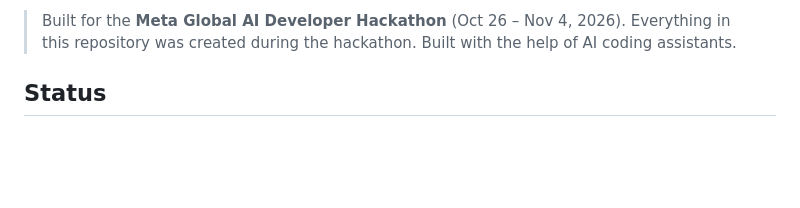
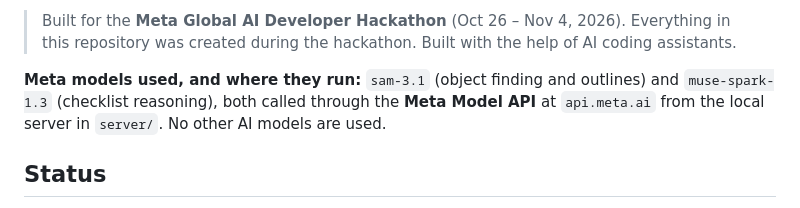
Before and after one commit to WaleedOH/clearline, a Markdown page: README.md, the part around the change. GitHub-like rendering; blank space fills up the shorter version.

Commit message:
README: name the Meta models used and where they run

```diff
--- a/README.md
+++ b/README.md
@@ -16,6 +16,10 @@ ClearLine puts fixed cameras on the line and lets Meta's models watch every area
 
 > Built for the **Meta Global AI Developer Hackathon** (Oct 26 – Nov 4, 2026).
 > Everything in this repository was created during the hackathon. Built with the help of AI coding assistants.
+
+**Meta models used, and where they run:** `sam-3.1` (object finding and outlines) and `muse-spark-1.3`
+(checklist reasoning), both called through the **Meta Model API** at `api.meta.ai` from the local server in
+`server/`. No other AI models are used.
 
 ## Status
 
```
